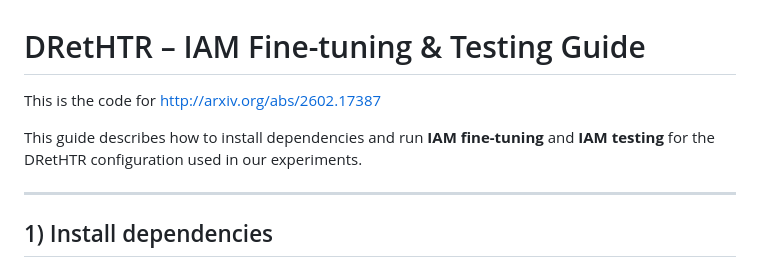
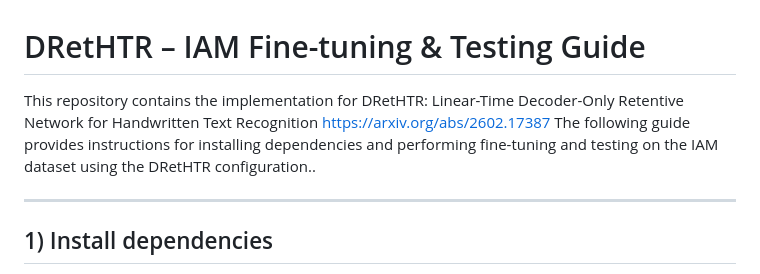
Before and after one commit to Kimchangheon/DRetHTR, a Markdown page: readme.md, the part around the change. Rendered like a GitHub page.

```diff
--- a/readme.md
+++ b/readme.md
@@ -1,9 +1,7 @@
 
 
 # DRetHTR – IAM Fine-tuning & Testing Guide
-This is the code for http://arxiv.org/abs/2602.17387
-
-This guide describes how to install dependencies and run **IAM fine-tuning** and **IAM testing** for the DRetHTR configuration used in our experiments.
+This repository contains the implementation for DRetHTR: Linear-Time Decoder-Only Retentive Network for Handwritten Text Recognition https://arxiv.org/abs/2602.17387 The following guide provides instructions for installing dependencies and performing fine-tuning and testing on the IAM dataset using the DRetHTR configuration..
 
 ---
 
```
